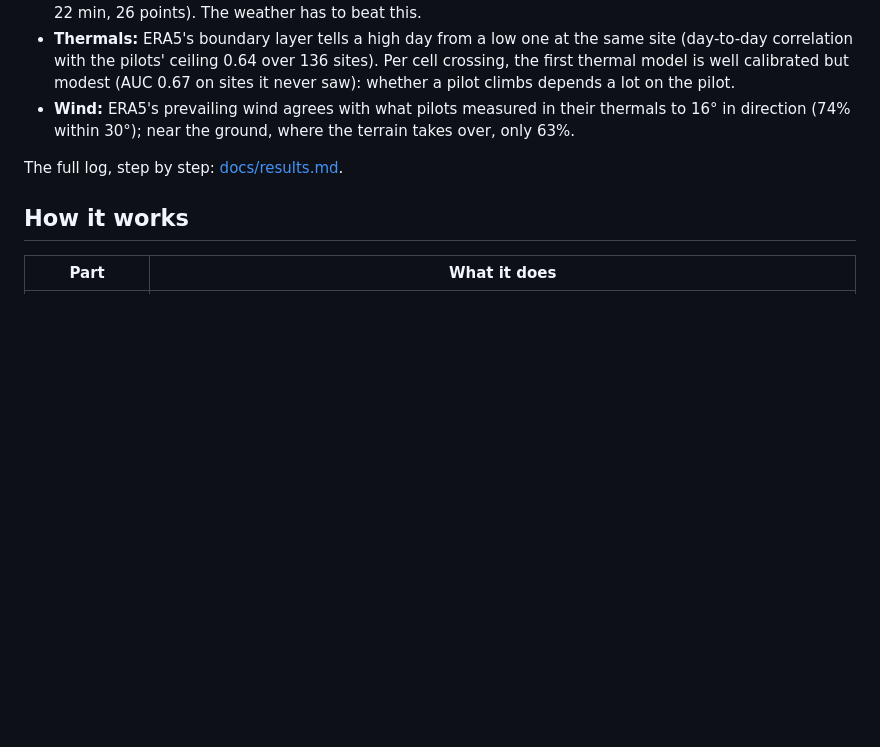
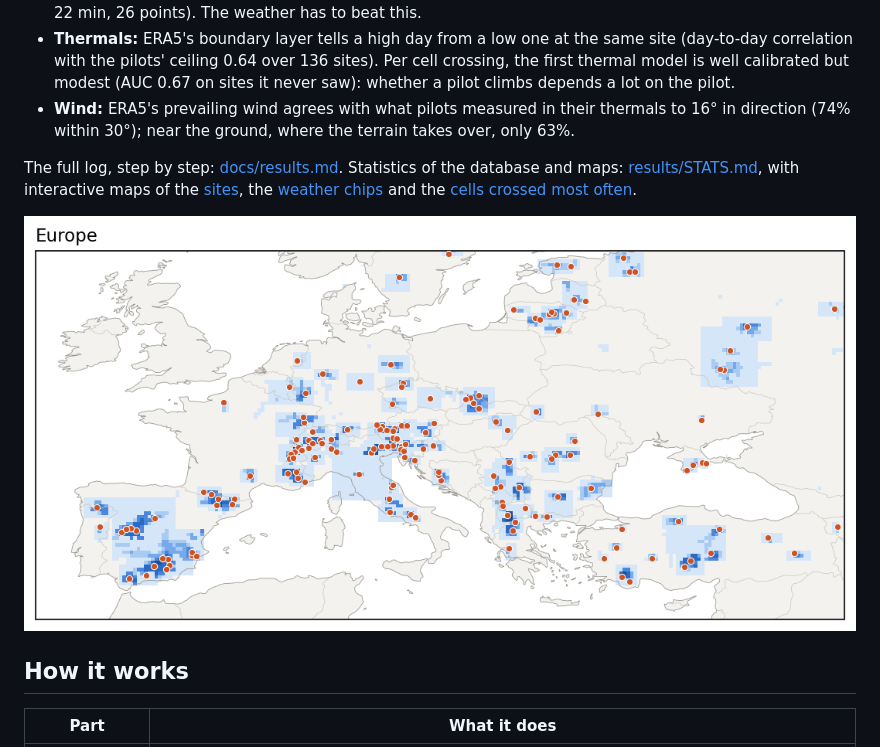
Before and after one commit to RobertojonesFAI/Pre-task-analyzer, a Markdown page: README.md, the part around the change. GitHub-like rendering; pictures changed too: results/coverage_europe.png (added); blank space fills up the shorter version.

Commit message:
Results: database statistics and coverage maps (notebook 12, first run)

```diff
--- a/README.md
+++ b/README.md
@@ -19,7 +19,9 @@ The Meet Director always makes the decision; the tool only advises.
 - **Thermals:** ERA5's boundary layer tells a high day from a low one at the same site (day-to-day correlation with the pilots' ceiling 0.64 over 136 sites). Per cell crossing, the first thermal model is well calibrated but modest (AUC 0.67 on sites it never saw): whether a pilot climbs depends a lot on the pilot.
 - **Wind:** ERA5's prevailing wind agrees with what pilots measured in their thermals to 16° in direction (74% within 30°); near the ground, where the terrain takes over, only 63%.
 
-The full log, step by step: [docs/results.md](docs/results.md).
+The full log, step by step: [docs/results.md](docs/results.md). Statistics of the database and maps: [results/STATS.md](results/STATS.md), with interactive maps of the [sites](results/sites.geojson), the [weather chips](results/chips.geojson) and the [cells crossed most often](results/thermal_cells.geojson).
+
+![Competition sites and their weather chips in Europe, shaded by flights](results/coverage_europe.png)
 
 ## How it works
 
```
Also changed, not shown: results/STATS.md (added, +168 -0 lines), results/coverage_americas.png (added), results/coverage_world.png (added), 5 other files.
